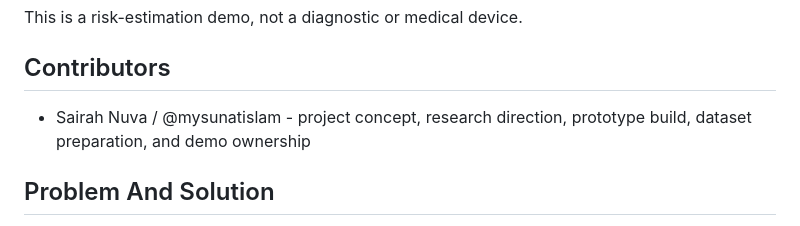
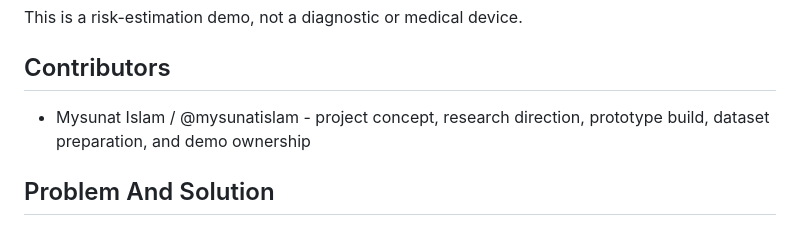
Before and after one commit to mysunatislam/astrobone-twin, a Markdown page: README.md, the part around the change. Rendered like a GitHub page.

Commit message:
Correct contributor name

```diff
--- a/README.md
+++ b/README.md
@@ -20,7 +20,7 @@ This is a risk-estimation demo, not a diagnostic or medical device.
 
 ## Contributors
 
-- Sairah Nuva / @mysunatislam - project concept, research direction, prototype build, dataset preparation, and demo ownership
+- Mysunat Islam / @mysunatislam - project concept, research direction, prototype build, dataset preparation, and demo ownership
 
 ## Problem And Solution
 
```
